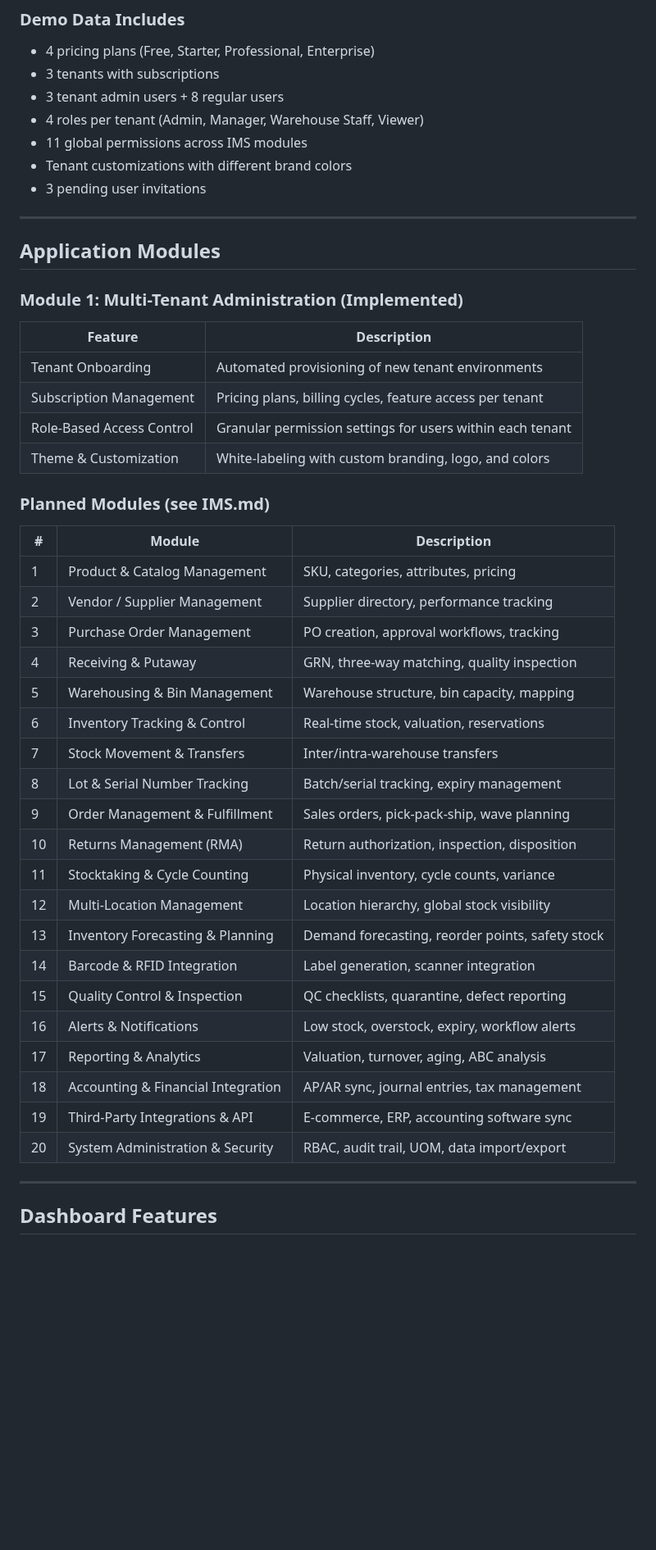
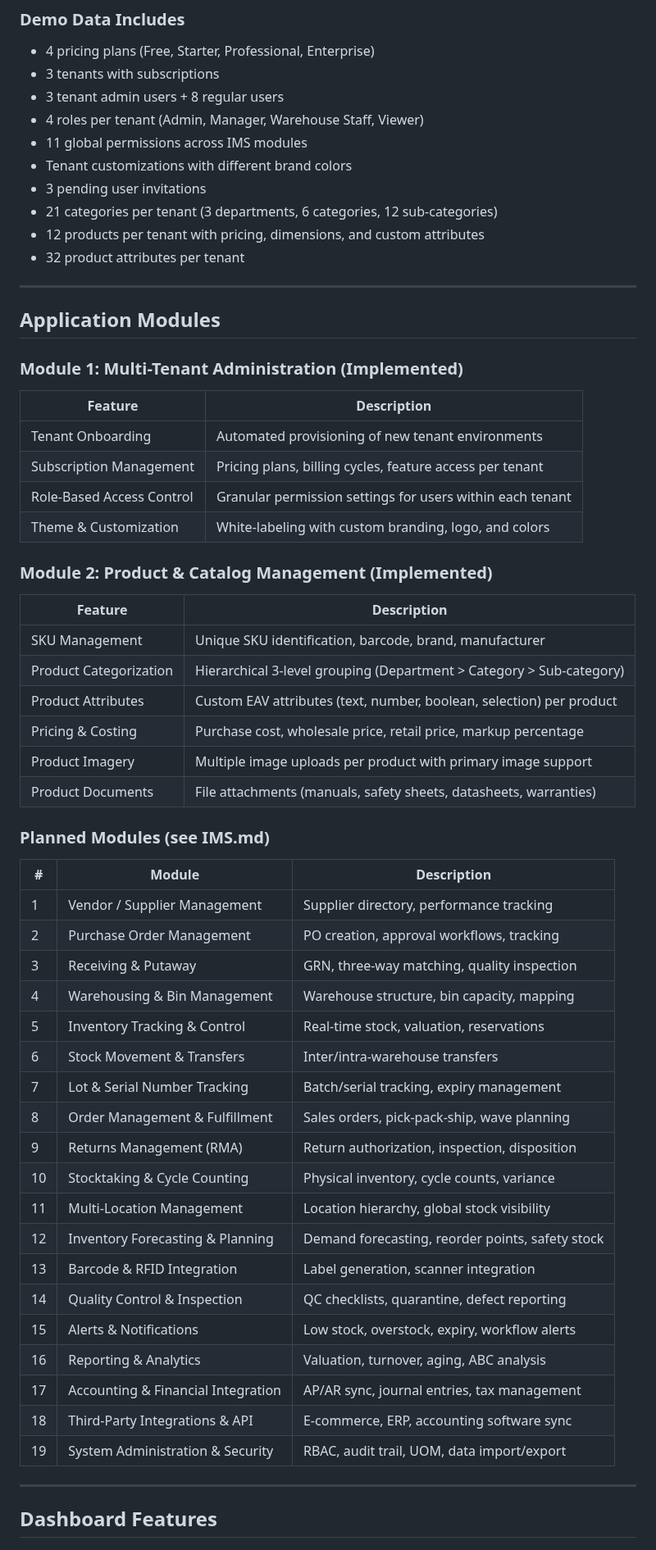
Before and after one commit to mnavaid925/NavIMS, a Markdown page: README.md, the part around one of its changes. Shown at 82% size. GitHub-like rendering; blank space fills up the shorter version.

Commit message:
Update README with Product & Catalog Management module documentation

```diff
--- a/README.md
+++ b/README.md
@@ -228,6 +247,9 @@ The seed command creates the following demo accounts:
 - 11 global permissions across IMS modules
 - Tenant customizations with different brand colors
 - 3 pending user invitations
+- 21 categories per tenant (3 departments, 6 categories, 12 sub-categories)
+- 12 products per tenant with pricing, dimensions, and custom attributes
+- 32 product attributes per tenant
 
 ---
 
@@ -242,30 +264,40 @@ The seed command creates the following demo accounts:
 | Role-Based Access Control| Granular permission settings for users within each tenant |
 | Theme & Customization    | White-labeling with custom branding, logo, and colors |
 
+### Module 2: Product & Catalog Management (Implemented)
+
+| Feature                  | Description                                           |
+|--------------------------|-------------------------------------------------------|
+| SKU Management           | Unique SKU identification, barcode, brand, manufacturer |
+| Product Categorization   | Hierarchical 3-level grouping (Department > Category > Sub-category) |
+| Product Attributes       | Custom EAV attributes (text, number, boolean, selection) per product |
+| Pricing & Costing        | Purchase cost, wholesale price, retail price, markup percentage |
+| Product Imagery          | Multiple image uploads per product with primary image support |
+| Product Documents        | File attachments (manuals, safety sheets, datasheets, warranties) |
+
 ### Planned Modules (see IMS.md)
 
 | #  | Module                          | Description                                    |
 |----|---------------------------------|------------------------------------------------|
-| 1  | Product & Catalog Management    | SKU, categories, attributes, pricing           |
-| 2  | Vendor / Supplier Management    | Supplier directory, performance tracking       |
-| 3  | Purchase Order Management       | PO creation, approval workflows, tracking      |
-| 4  | Receiving & Putaway             | GRN, three-way matching, quality inspection    |
-| 5  | Warehousing & Bin Management    | Warehouse structure, bin capacity, mapping      |
-| 6  | Inventory Tracking & Control    | Real-time stock, valuation, reservations       |
-| 7  | Stock Movement & Transfers      | Inter/intra-warehouse transfers                |
-| 8  | Lot & Serial Number Tracking    | Batch/serial tracking, expiry management       |
-| 9  | Order Management & Fulfillment  | Sales orders, pick-pack-ship, wave planning    |
-| 10 | Returns Management (RMA)        | Return authorization, inspection, disposition  |
-| 11 | Stocktaking & Cycle Counting    | Physical inventory, cycle counts, variance     |
-| 12 | Multi-Location Management       | Location hierarchy, global stock visibility    |
-| 13 | Inventory Forecasting & Planning| Demand forecasting, reorder points, safety stock|
-| 14 | Barcode & RFID Integration      | Label generation, scanner integration          |
-| 15 | Quality Control & Inspection    | QC checklists, quarantine, defect reporting    |
-| 16 | Alerts & Notifications          | Low stock, overstock, expiry, workflow alerts  |
-| 17 | Reporting & Analytics           | Valuation, turnover, aging, ABC analysis       |
-| 18 | Accounting & Financial Integration| AP/AR sync, journal entries, tax management  |
-| 19 | Third-Party Integrations & API  | E-commerce, ERP, accounting software sync      |
-| 20 | System Administration & Security| RBAC, audit trail, UOM, data import/export     |
+| 1  | Vendor / Supplier Management    | Supplier directory, performance tracking       |
+| 2  | Purchase Order Management       | PO creation, approval workflows, tracking      |
+| 3  | Receiving & Putaway             | GRN, three-way matching, quality inspection    |
+| 4  | Warehousing & Bin Management    | Warehouse structure, bin capacity, mapping      |
+| 5  | Inventory Tracking & Control    | Real-time stock, valuation, reservations       |
+| 6  | Stock Movement & Transfers      | Inter/intra-warehouse transfers                |
+| 7  | Lot & Serial Number Tracking    | Batch/serial tracking, expiry management       |
+| 8  | Order Management & Fulfillment  | Sales orders, pick-pack-ship, wave planning    |
+| 9  | Returns Management (RMA)        | Return authorization, inspection, disposition  |
+| 10 | Stocktaking & Cycle Counting    | Physical inventory, cycle counts, variance     |
+| 11 | Multi-Location Management       | Location hierarchy, global stock visibility    |
+| 12 | Inventory Forecasting & Planning| Demand forecasting, reorder points, safety stock|
+| 13 | Barcode & RFID Integration      | Label generation, scanner integration          |
+| 14 | Quality Control & Inspection    | QC checklists, quarantine, defect reporting    |
+| 15 | Alerts & Notifications          | Low stock, overstock, expiry, workflow alerts  |
+| 16 | Reporting & Analytics           | Valuation, turnover, aging, ABC analysis       |
+| 17 | Accounting & Financial Integration| AP/AR sync, journal entries, tax management  |
+| 18 | Third-Party Integrations & API  | E-commerce, ERP, accounting software sync      |
+| 19 | System Administration & Security| RBAC, audit trail, UOM, data import/export     |
 
 ---
 
```
Also changed, not shown: other parts of README.md (+28 -9 lines).
